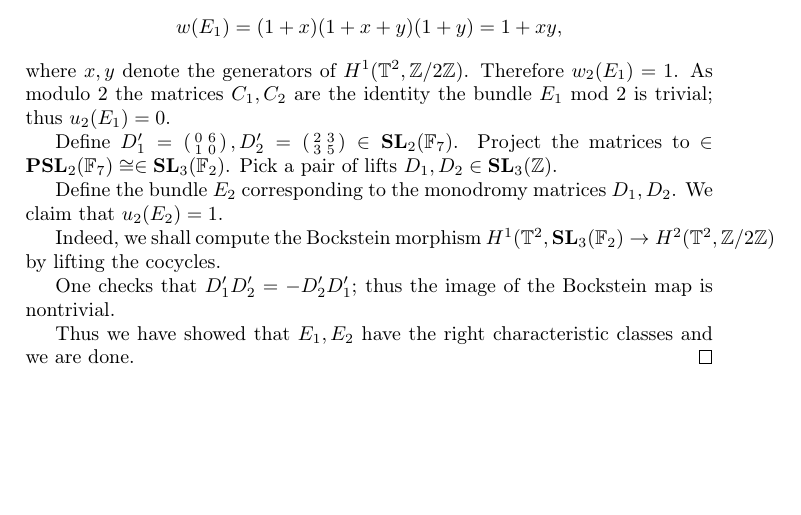
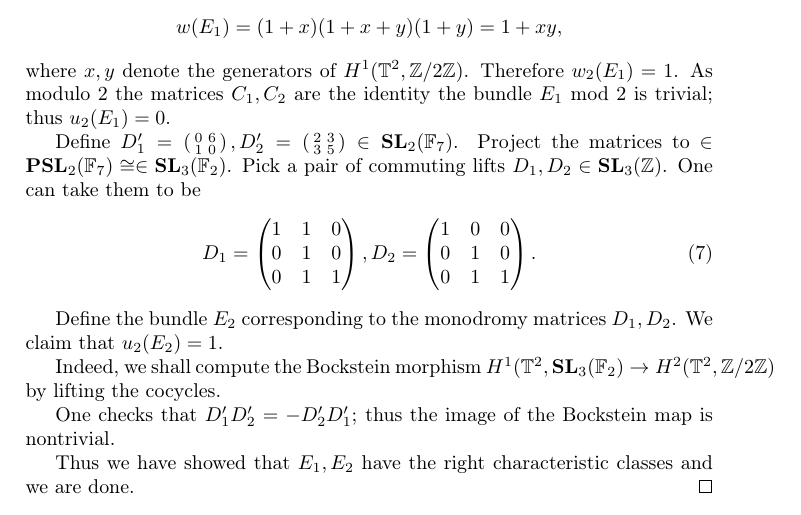
Before and after one commit to gheej/Regulators_and_centralizers, a LaTeX document (draft_systoles.tex): part of page 8 of 13, cut so that both start at the same text, the shorter picture padded with empty space. Compiled offline with pdfLaTeX.

Commit message:
Add explicit integer lifts

```diff
--- a/draft_systoles.tex
+++ b/draft_systoles.tex
@@ -602,7 +602,22 @@ Define $D_1' =
 \in \mathbf{SL}_2(\mathbb{F}_7)$.
 Project the matrices to
 $\in \mathbf{PSL}_2(\mathbb{F}_7) \cong \in \mathbf{SL}_3(\mathbb{F}_2) $.
-Pick a pair of lifts $D_1, D_2 \in \mathbf{SL}_3(\mathbb{Z})$.
+Pick a pair of commuting lifts $D_1, D_2 \in \mathbf{SL}_3(\mathbb{Z})$.
+One can take them to be
+\begin{equation}
+D_1 =
+\begin{pmatrix}
+1 & 1 & 0 \\
+0 & 1 & 0 \\
+0 & 1 & 1
+\end{pmatrix},
+D_2 =
+\begin{pmatrix}
+1 & 0 & 0 \\
+0 & 1 & 0 \\
+0 & 1 & 1
+\end{pmatrix}
+.\end{equation}
 
 Define the bundle $E_2$ corresponding to the monodromy matrices $D_1, D_2$.
 We claim that $u_2(E_2) = 1$.
```
Also changed, not shown: draft_systoles.pdf.
